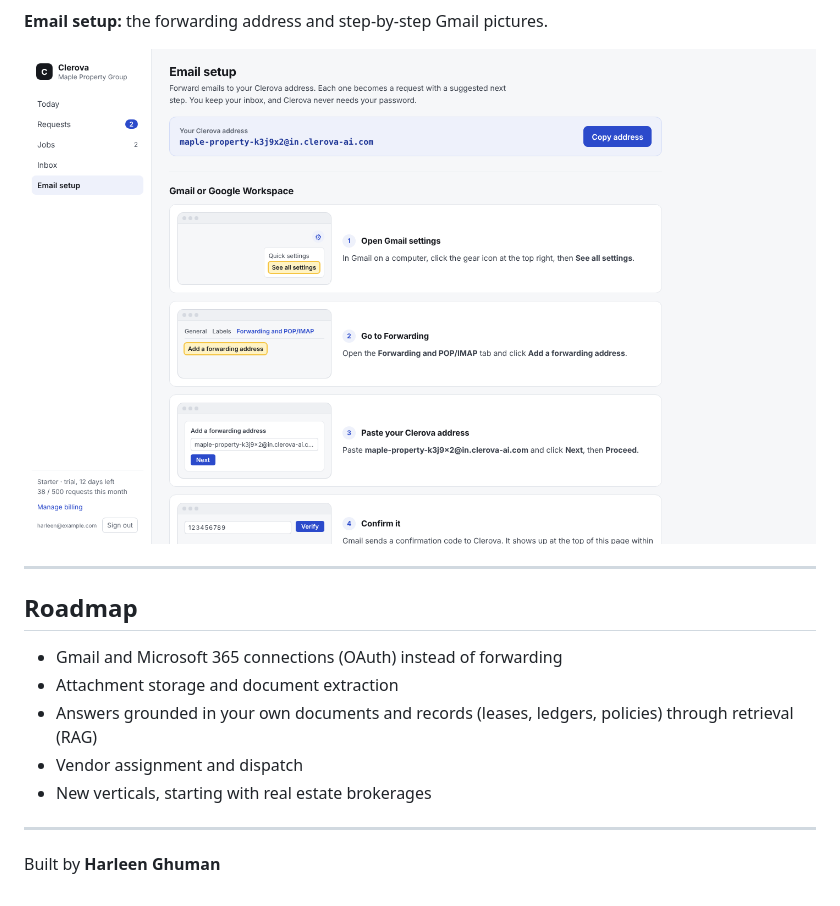
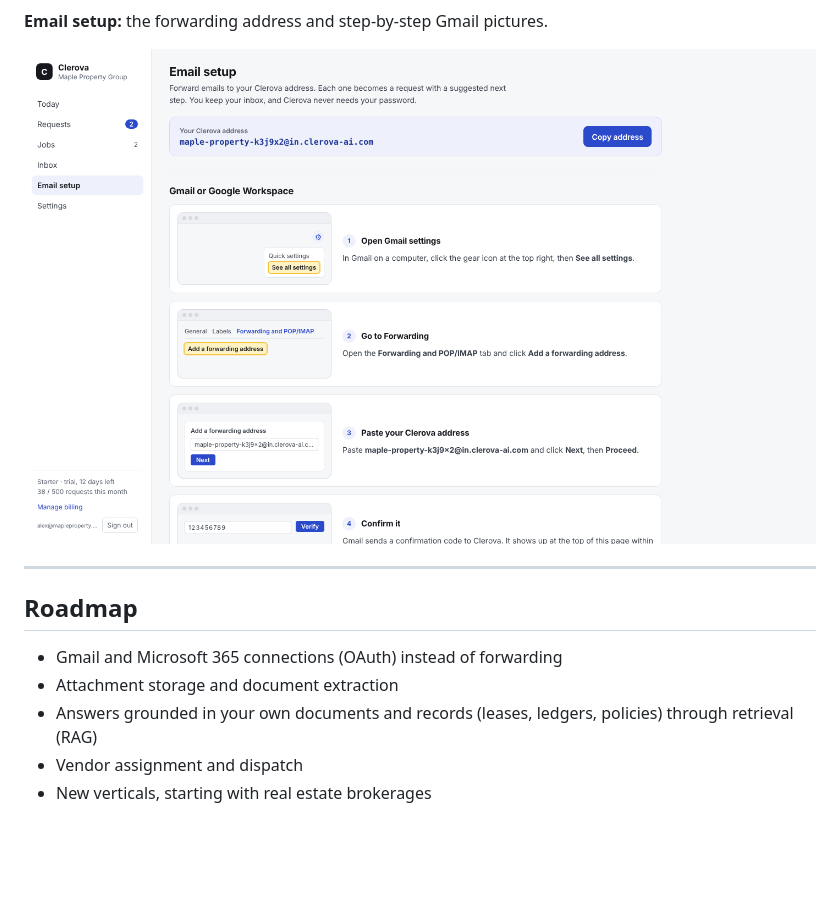
Before and after one commit to harleen-ghuman/clerova, a Markdown page: README.md, the part around the change. Drawn GitHub-style; pictures changed too: docs/screenshots/email-setup.png; blank space fills up the shorter version.

Commit message:
Remove personal name from README and screenshots

```diff
--- a/README.md
+++ b/README.md
@@ -568,7 +568,3 @@ Clerova's suggestion, ready to edit and approve.
   policies) through retrieval (RAG)
 - Vendor assignment and dispatch
 - New verticals, starting with real estate brokerages
-
----
-
-Built by **Harleen Ghuman**
```
Also changed, not shown: docs/screenshots/jobs.png, docs/screenshots/requests.png, docs/screenshots/today.png.
